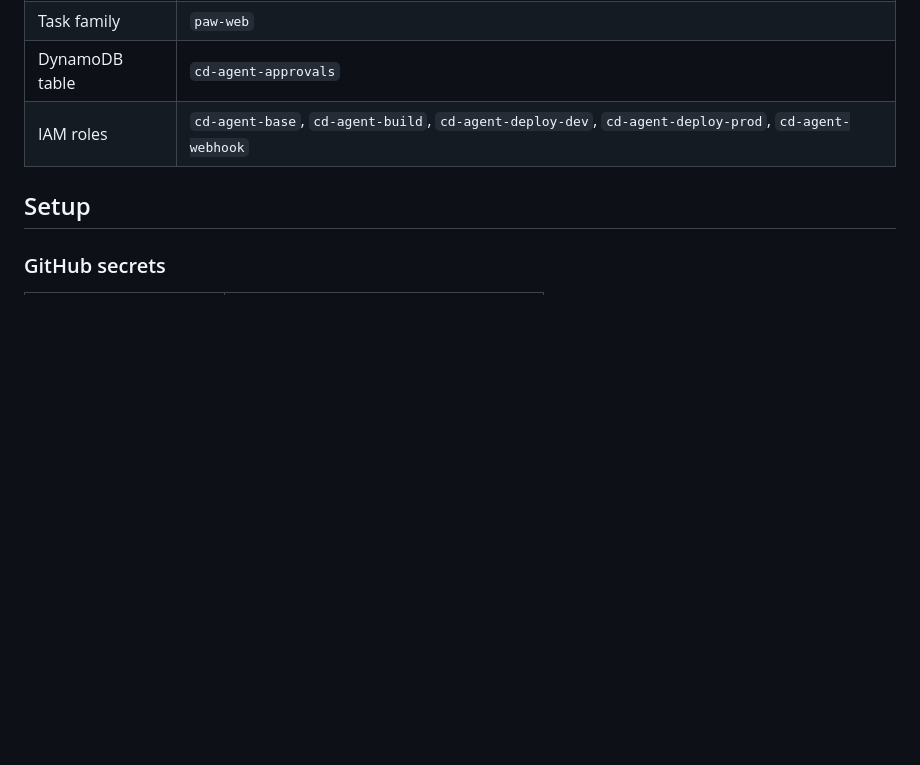
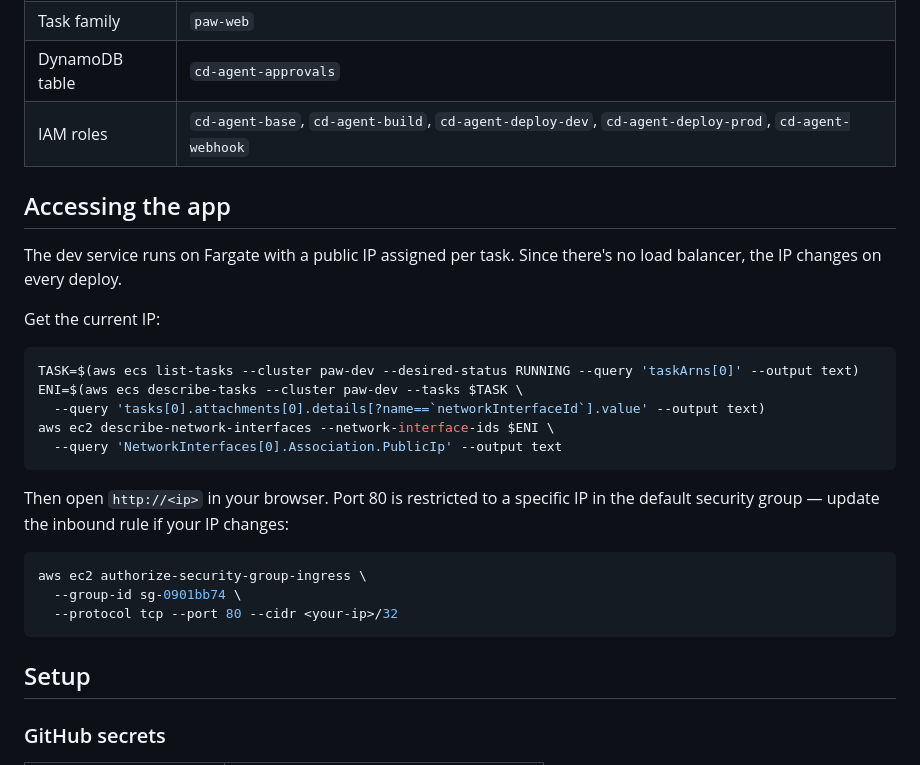
Before and after one commit to viralpatel94/paw, a Markdown page: README.md, the part around the change. Rendered like a GitHub page; blank space fills up the shorter version.

Commit message:
docs: add accessing the app section with IP lookup instructions

````diff
--- a/README.md
+++ b/README.md
@@ -122,6 +122,28 @@ requirements.txt
 | DynamoDB table | `cd-agent-approvals` |
 | IAM roles | `cd-agent-base`, `cd-agent-build`, `cd-agent-deploy-dev`, `cd-agent-deploy-prod`, `cd-agent-webhook` |
 
+## Accessing the app
+
+The dev service runs on Fargate with a public IP assigned per task. Since there's no load balancer, the IP changes on every deploy.
+
+Get the current IP:
+
+```bash
+TASK=$(aws ecs list-tasks --cluster paw-dev --desired-status RUNNING --query 'taskArns[0]' --output text)
+ENI=$(aws ecs describe-tasks --cluster paw-dev --tasks $TASK \
+  --query 'tasks[0].attachments[0].details[?name==`networkInterfaceId`].value' --output text)
+aws ec2 describe-network-interfaces --network-interface-ids $ENI \
+  --query 'NetworkInterfaces[0].Association.PublicIp' --output text
+```
+
+Then open `http://<ip>` in your browser. Port 80 is restricted to a specific IP in the default security group — update the inbound rule if your IP changes:
+
+```bash
+aws ec2 authorize-security-group-ingress \
+  --group-id sg-0901bb74 \
+  --protocol tcp --port 80 --cidr <your-ip>/32
+```
+
 ## Setup
 
 ### GitHub secrets
````
